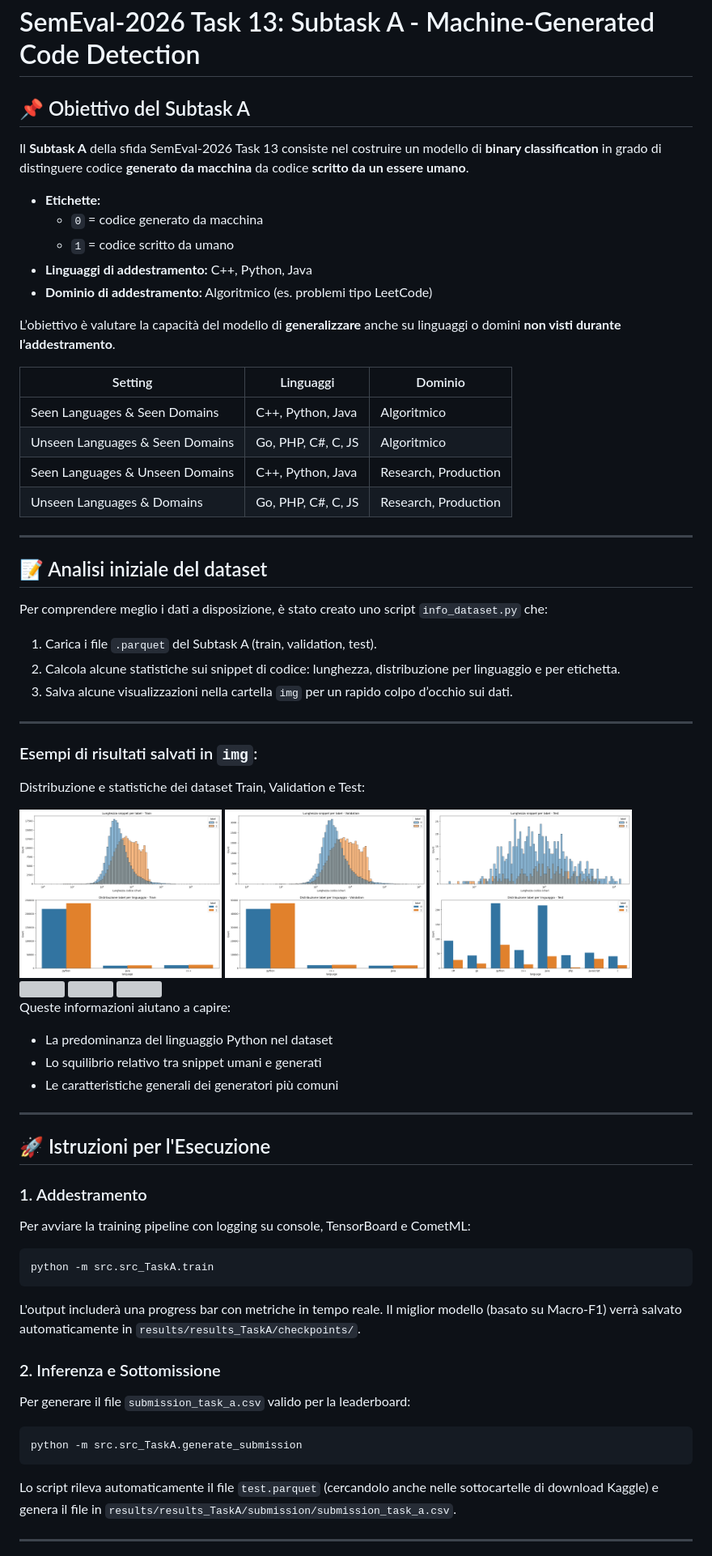
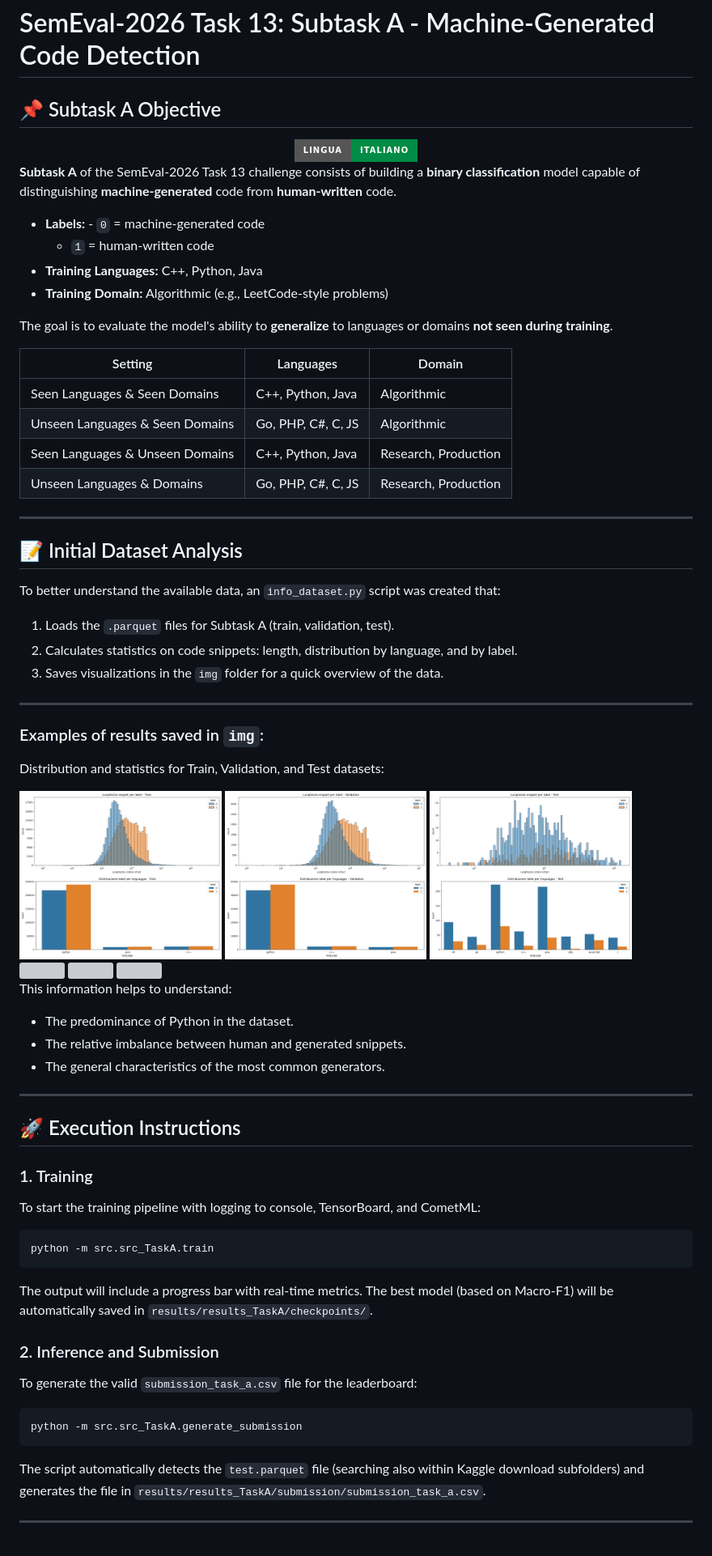
Before and after one commit to GiovanniIacuzzo/Sem-Eval-2026-Task-13, a Markdown page: src/src_TaskA/README.md, the part around one of its changes. Shown at 81% size. Rendered like a GitHub page; badges without logos; grey boxes are pictures that could not be loaded.

Commit message:
traduzione Readme subtask A in inglese

````diff
--- a/src/src_TaskA/README.md
+++ b/src/src_TaskA/README.md
@@ -1,38 +1,43 @@
 # SemEval-2026 Task 13: Subtask A - Machine-Generated Code Detection
-## 📌 Obiettivo del Subtask A
+## 📌 Subtask A Objective
 
-Il **Subtask A** della sfida SemEval-2026 Task 13 consiste nel costruire un modello di **binary classification** in grado di distinguere codice **generato da macchina** da codice **scritto da un essere umano**.
+<div align="center">
+  <a href="src/src_TaskA/README.it.md">
+    <img src="https://img.shields.io/badge/Lingua-Italiano-008C45?style=for-the-badge&logo=italian&logoColor=white" alt="Leggi in Italiano">
+  </a>
+</div>
 
-- **Etichette:**
-  - `0` = codice generato da macchina
-  - `1` = codice scritto da umano
-- **Linguaggi di addestramento:** C++, Python, Java
-- **Dominio di addestramento:** Algoritmico (es. problemi tipo LeetCode)
+**Subtask A** of the SemEval-2026 Task 13 challenge consists of building a **binary classification** model capable of distinguishing **machine-generated** code from **human-written** code.
 
-L’obiettivo è valutare la capacità del modello di **generalizzare** anche su linguaggi o domini **non visti durante l’addestramento**.
+- **Labels:** - `0` = machine-generated code
+  - `1` = human-written code
+- **Training Languages:** C++, Python, Java
+- **Training Domain:** Algorithmic (e.g., LeetCode-style problems)
 
-| Setting                              | Linguaggi              | Dominio                 |
+The goal is to evaluate the model's ability to **generalize** to languages or domains **not seen during training**.
+
+| Setting                              | Languages              | Domain                 |
 |--------------------------------------|-----------------------|------------------------|
-| Seen Languages & Seen Domains         | C++, Python, Java     | Algoritmico            |
-| Unseen Languages & Seen Domains       | Go, PHP, C#, C, JS    | Algoritmico            |
+| Seen Languages & Seen Domains         | C++, Python, Java     | Algorithmic            |
+| Unseen Languages & Seen Domains       | Go, PHP, C#, C, JS    | Algorithmic            |
 | Seen Languages & Unseen Domains       | C++, Python, Java     | Research, Production   |
 | Unseen Languages & Domains            | Go, PHP, C#, C, JS    | Research, Production   |
 
 ---
 
-## 📝 Analisi iniziale del dataset
+## 📝 Initial Dataset Analysis
 
-Per comprendere meglio i dati a disposizione, è stato creato uno script `info_dataset.py` che:
+To better understand the available data, an `info_dataset.py` script was created that:
 
-1. Carica i file `.parquet` del Subtask A (train, validation, test).
-2. Calcola alcune statistiche sui snippet di codice: lunghezza, distribuzione per linguaggio e per etichetta.
-3. Salva alcune visualizzazioni nella cartella `img` per un rapido colpo d’occhio sui dati.
+1. Loads the `.parquet` files for Subtask A (train, validation, test).
+2. Calculates statistics on code snippets: length, distribution by language, and by label.
+3. Saves visualizations in the `img` folder for a quick overview of the data.
 
 ---
 
-### Esempi di risultati salvati in `img`:
+### Examples of results saved in `img`:
 
-Distribuzione e statistiche dei dataset Train, Validation e Test:
+Distribution and statistics for Train, Validation, and Test datasets:
 
 <div style="text-align:center">
   <img src="../../img/img_TaskA/Train_length_label.png" width="30%" />
@@ -52,31 +57,31 @@ Distribuzione e statistiche dei dataset Train, Validation e Test:
   <img src="../../img/img_TaskA/Test_top_generators.png" width="30%" />
 </div>
 
-Queste informazioni aiutano a capire:
+This information helps to understand:
 
-- La predominanza del linguaggio Python nel dataset
-- Lo squilibrio relativo tra snippet umani e generati
-- Le caratteristiche generali dei generatori più comuni
+- The predominance of Python in the dataset.
+- The relative imbalance between human and generated snippets.
+- The general characteristics of the most common generators.
 
 ---
 
-## 🚀 Istruzioni per l'Esecuzione
+## 🚀 Execution Instructions
 
-### 1. Addestramento
-Per avviare la training pipeline con logging su console, TensorBoard e CometML:
+### 1. Training
+To start the training pipeline with logging to console, TensorBoard, and CometML:
 ```bash
 python -m src.src_TaskA.train
 ```
 
-L'output includerà una progress bar con metriche in tempo reale. Il miglior modello (basato su Macro-F1) verrà salvato automaticamente in `results/results_TaskA/checkpoints/`.
+The output will include a progress bar with real-time metrics. The best model (based on Macro-F1) will be automatically saved in `results/results_TaskA/checkpoints/`.
 
-### 2. Inferenza e Sottomissione
+### 2. Inference and Submission
 
-Per generare il file `submission_task_a.csv` valido per la leaderboard:
+To generate the valid `submission_task_a.csv` file for the leaderboard:
 ```bash
 python -m src.src_TaskA.generate_submission
 ```
-Lo script rileva automaticamente il file `test.parquet` (cercandolo anche nelle sottocartelle di download Kaggle) e genera il file in `results/results_TaskA/submission/submission_task_a.csv`.
+The script automatically detects the `test.parquet` file (searching also within Kaggle download subfolders) and generates the file in `results/results_TaskA/submission/submission_task_a.csv`.
 
 ---
 
````
Also changed, not shown: other parts of src/src_TaskA/README.md (+17 -14 lines), README.it.md (+3 -3 lines), src/src_TaskA/README.it.md (added, +150 -0 lines).
